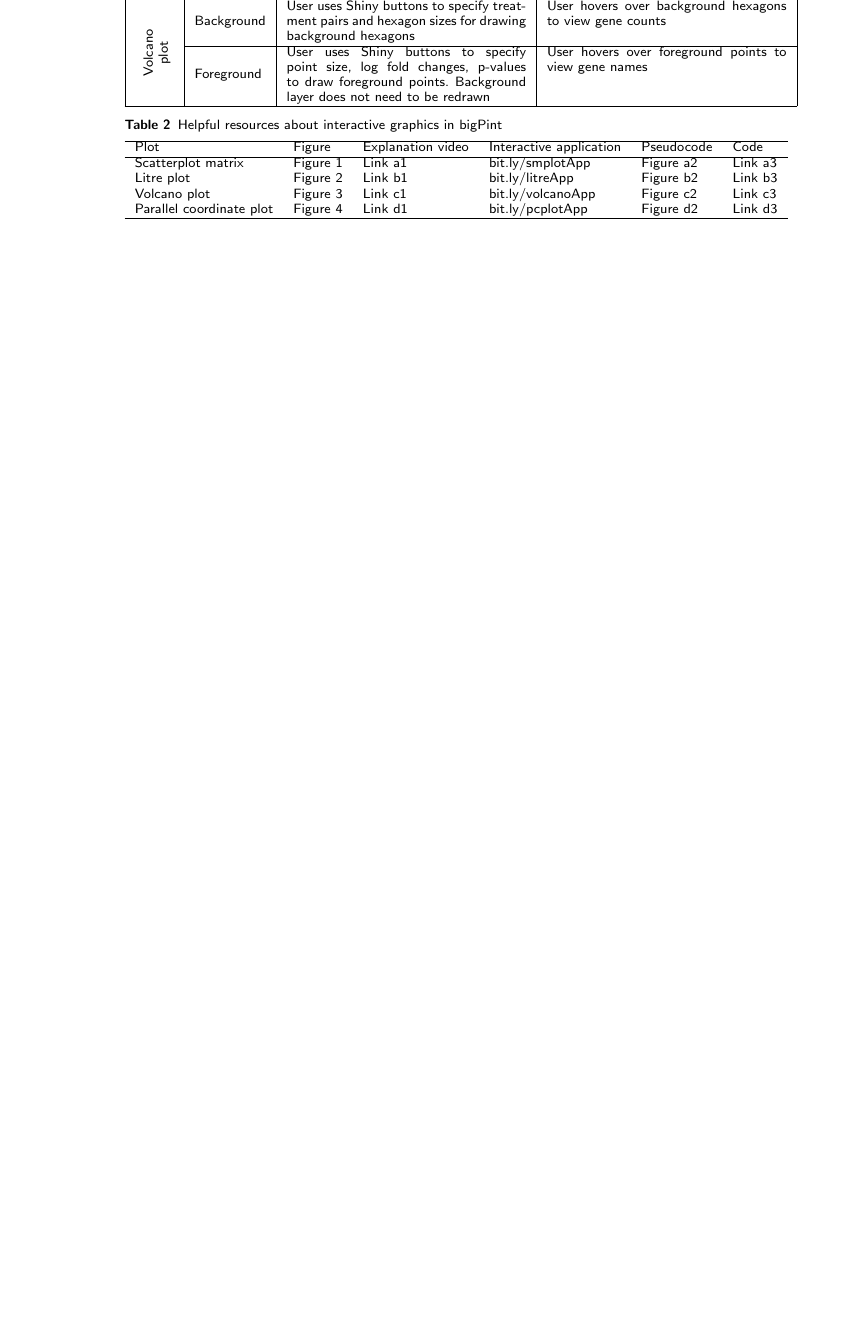
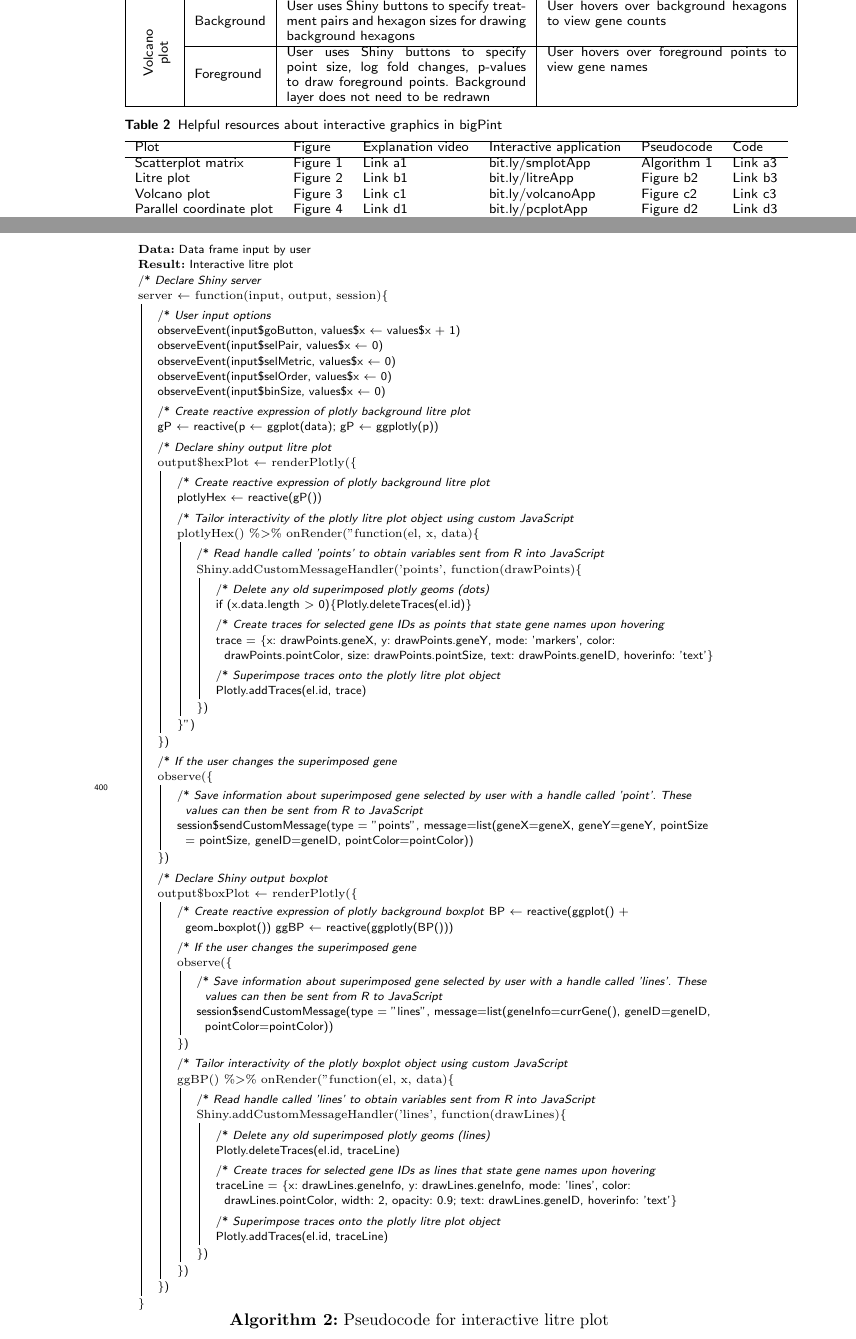
Before and after one commit to lindsayrutter/bigPintPaper, a LaTeX document (bmc_article.tex): part of page 11 of 12 before the commit and two parts of pages 11 and 13 of 13 after it, the two joined at a grey line, cut so that both start at the same text, the shorter picture padded with empty space. Compiled offline with pdfLaTeX.

Commit message:
Pseudocode litre plots

```diff
--- a/bmc_article.tex
+++ b/bmc_article.tex
@@ -485,7 +485,7 @@ A) User selects the Box Select tool from the Plotly Modebar. B) User specifies b
       \begin{tabular}{llllll}
         \hline
         Plot & Figure & Explanation video & Interactive application & Pseudocode & Code\\ \hline
-        Scatterplot matrix & Figure~\ref{figureSM} & Link a1 & bit.ly/smplotApp & Figure a2 & Link a3\\
+        Scatterplot matrix & Figure~\ref{figureSM} & Link a1 & bit.ly/smplotApp & Algorithm~\ref{algorithmSM} & Link a3\\
         Litre plot & Figure~\ref{figureLitre} & Link b1 & bit.ly/litreApp & Figure b2 & Link b3\\
         Volcano plot & Figure~\ref{figureVolcano} & Link c1 & bit.ly/volcanoApp & Figure c2 & Link c3\\
         Parallel coordinate plot & Figure~\ref{figurePCP} & Link d1 & bit.ly/pcplotApp & Figure d2 & Link d3\\ \hline
@@ -596,4 +598,104 @@ Plotly.addTraces(el.id, Traces)\;
 
+
+\begin{algorithm}[H]
+\SetInd{0.2em}{1.3em}
+
+\KwData{Data frame input by user}
+\KwResult{Interactive litre plot}
+
+/* \textit{Declare Shiny server}\;
+\SetKwBlock{Fna}{\textnormal{server $\leftarrow$ function(input, output, session)\{ }}{}
+\Fna{
+\BlankLine
+/* \textit{User input options}\;
+observeEvent(input\$goButton, values\$x $\leftarrow$ values\$x $+$ 1)\;
+observeEvent(input\$selPair, values\$x $\leftarrow$ 0)\;
+observeEvent(input\$selMetric, values\$x $\leftarrow$ 0)\;
+observeEvent(input\$selOrder, values\$x $\leftarrow$ 0)\;
+observeEvent(input\$binSize, values\$x $\leftarrow$ 0)\;
+\BlankLine
+/* \textit{Create reactive expression of plotly background litre plot}\;
+gP $\leftarrow$ reactive({p $\leftarrow$ ggplot(data); gP $\leftarrow$ ggplotly(p)})\;
+\BlankLine
+/* \textit{Declare shiny output litre plot}\;
+\SetKwBlock{Fnb}{\textnormal{output\$hexPlot $\leftarrow$ renderPlotly(\{ }}{}
+\Fnb{
+\BlankLine
+/* \textit{Create reactive expression of plotly background litre plot}\;
+plotlyHex $\leftarrow$ reactive(gP())\;
+\BlankLine
+/* \textit{Tailor interactivity of the plotly litre plot object using custom JavaScript}\;
+\SetKwBlock{Fnc}{\textnormal{plotlyHex() \%$>$\% onRender("function(el, x, data)\{ }}{}
+\Fnc{
+\BlankLine
+/* \textit{Read handle called 'points' to obtain variables sent from R into JavaScript}\;
+\SetKwBlock{Fnd}{\textnormal{Shiny.addCustomMessageHandler('points', function(drawPoints)\{ }}{}
+\Fnd{
+\BlankLine
+/* \textit{Delete any old superimposed plotly geoms (dots)}\;
+if (x.data.length $>$ 0)\{Plotly.deleteTraces(el.id)\}\;
+\BlankLine
+/* \textit{Create traces for selected gene IDs as points that state gene names upon hovering}\;
+trace = \{x: drawPoints.geneX, y: drawPoints.geneY, mode: 'markers', color: drawPoints.pointColor, size: drawPoints.pointSize, text: drawPoints.geneID, hoverinfo: 'text'\}\;
+\BlankLine
+/* \textit{Superimpose traces onto the plotly litre plot object}\;
+Plotly.addTraces(el.id, trace)\;
+
+}\})\; %Fnd
+}\}")\; %Fnc
+}\})\; %Fnb
+
+\BlankLine
+/* \textit{If the user changes the superimposed gene}\;
+\SetKwBlock{Fob}{\textnormal{observe(\{ }}{}
+\Fob{
+\BlankLine
+/* \textit{Save information about superimposed gene selected by user with a handle called 'point'. These values can then be sent from R to JavaScript}\;
+session\$sendCustomMessage(type = "points", message=list(geneX=geneX, geneY=geneY, pointSize = pointSize, geneID=geneID, pointColor=pointColor))\;
+}\})\; %Fob
+
+\BlankLine
+/* \textit{Declare Shiny output boxplot}\;
+\SetKwBlock{Fne}{\textnormal{output\$boxPlot $\leftarrow$ renderPlotly(\{ }}{}
+\Fne{
+\BlankLine
+/* \textit{Create reactive expression of plotly background boxplot}
+BP $\leftarrow$ reactive(ggplot() $+$ geom\_boxplot())
+ggBP $\leftarrow$ reactive(ggplotly(BP()))
+\BlankLine
+/* \textit{If the user changes the superimposed gene}\;
+\SetKwBlock{Fobs}{\textnormal{observe(\{ }}{}
+\Fobs{
+\BlankLine
+/* \textit{Save information about superimposed gene selected by user with a handle called 'lines'. These values can then be sent from R to JavaScript}\;
+session\$sendCustomMessage(type = "lines", message=list(geneInfo=currGene(), geneID=geneID, pointColor=pointColor))\;
+}\})\; %Fobs
+
+\BlankLine
+/* \textit{Tailor interactivity of the plotly boxplot object using custom JavaScript}\;
+\SetKwBlock{Fnf}{\textnormal{ggBP() \%$>$\% onRender("function(el, x, data)\{ }}{}
+\Fnf{
+\BlankLine
+/* \textit{Read handle called 'lines' to obtain variables sent from R into JavaScript}\;
+\SetKwBlock{Fng}{\textnormal{Shiny.addCustomMessageHandler('lines', function(drawLines)\{ }}{}
+\Fng{
+\BlankLine
+/* \textit{Delete any old superimposed plotly geoms (lines)}\;
+Plotly.deleteTraces(el.id, traceLine)\;
+\BlankLine
+/* \textit{Create traces for selected gene IDs as lines that state gene names upon hovering}\;
+traceLine = \{x: drawLines.geneInfo, y: drawLines.geneInfo, mode: 'lines', color: drawLines.pointColor, width: 2, opacity: 0.9; text: drawLines.geneID, hoverinfo: 'text'\}\;
+\BlankLine
+/* \textit{Superimpose traces onto the plotly litre plot object}\;
+Plotly.addTraces(el.id, traceLine)\;
+
+}\})\; %Fng
+}\})\; %Fnf
+}\})\; %Fne
+}\}\; %Fna
+
+\caption{Pseudocode for interactive litre plot}
+\end{algorithm}
 
 
 
```
Also changed, not shown: Pseudocode/ScriptExplanationLitre-P.tex (added, +105 -0 lines), Pseudocode/ScriptExplanationScatMat-P.tex (+5 -5 lines), Pseudocode/ScriptExplanationLitre-P.pdf (added), bmc_article.pdf, bmc_article.tex (2 more changed lines), 7 other files.
